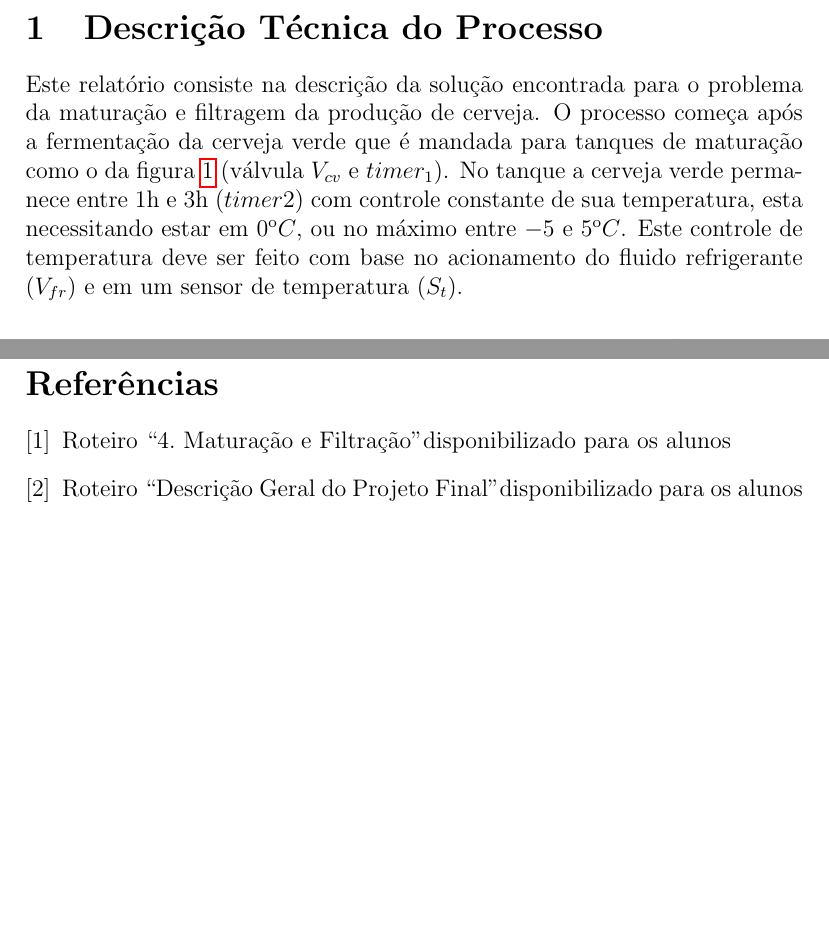
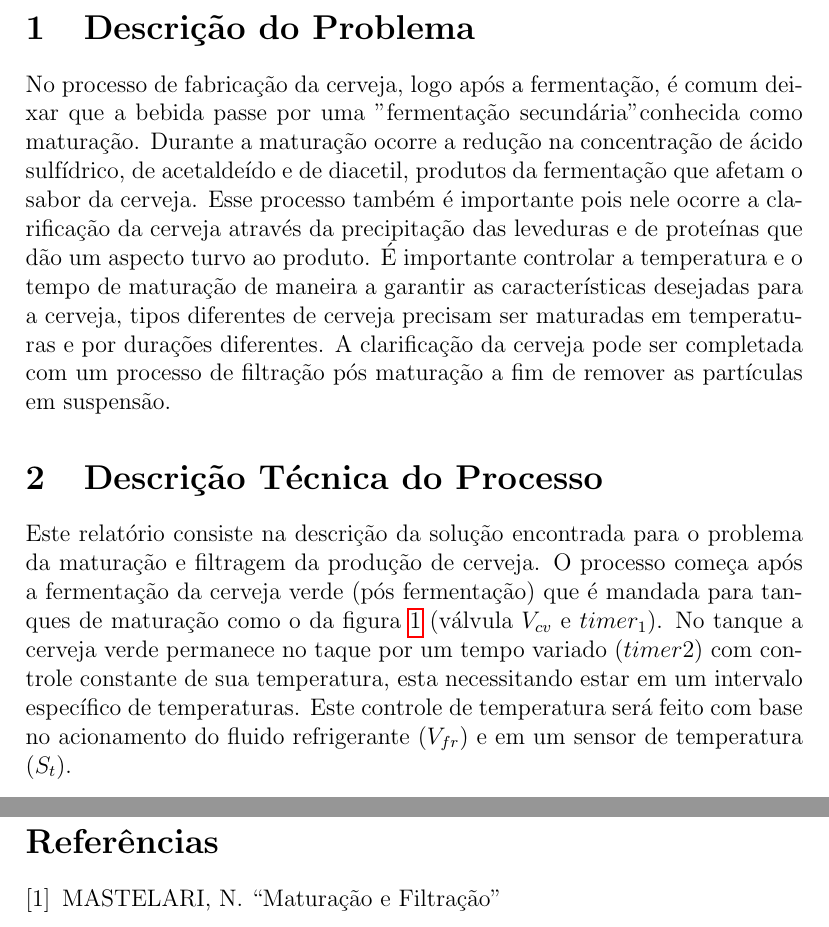
Before and after one commit to vinidavid/niede, a LaTeX document (joaom/Relatorio.tex): two parts of pages 3 and 38 of 38, joined at a grey line, cut at the place of the change, the shorter picture padded with empty space. The pictures show the PDF file joaom/Relatorio.pdf that the author committed with the source.

Commit message:
Adicionei descrição do problema

```diff
--- a/joaom/Relatorio.tex
+++ b/joaom/Relatorio.tex
@@ -52,11 +52,11 @@
 
 	%%%%%%%%%%%%%%%%%%%%%%%%%%%%%%%%%%%%%%%%%%
 	\section{Descrição do Problema}
-	No processo de fabricação de cerveja é importante
+	No processo de fabricação da cerveja, logo após a fermentação, é comum deixar que a bebida passe por uma "fermentação secundária" conhecida como maturação. Durante a maturação ocorre a redução na concentração de ácido sulfídrico, de acetaldeído e de diacetil, produtos da fermentação que afetam o sabor da cerveja. Esse processo também é importante pois nele ocorre a clarificação da cerveja através da precipitação das leveduras e de proteínas que dão um aspecto turvo ao produto. É importante controlar a temperatura e o tempo de maturação de maneira a garantir as características desejadas para a cerveja, tipos diferentes de cerveja precisam ser maturadas em temperaturas e por durações diferentes. A clarificação da cerveja pode ser completada com um processo de filtração pós maturação a fim de remover as partículas em suspensão.
 
 	\section{Descrição Técnica do Processo}
 
-	Este relatório consiste na descrição da solução encontrada para o problema da maturação e filtragem da produção de cerveja. O processo começa após a fermentação da cerveja verde (pós fermentação) que é mandada para tanques de maturação como o da figura \ref{fig:maturador} (válvula $V_{cv}$ e $timer_1$). No tanque a cerveja verde permanece entre 1h e 3h ($timer2$) com controle constante de sua temperatura, esta necessitando estar em $0ºC$, ou no máximo entre $-5$ e $5ºC$. Este controle de temperatura deve ser feito com base no acionamento do fluido refrigerante ($V_{fr}$) e em um sensor de temperatura ($S_t$).
+	Este relatório consiste na descrição da solução encontrada para o problema da maturação e filtragem da produção de cerveja. O processo começa após a fermentação da cerveja verde (pós fermentação) que é mandada para tanques de maturação como o da figura \ref{fig:maturador} (válvula $V_{cv}$ e $timer_1$). No tanque a cerveja verde permanece no taque por um tempo variado ($timer2$) com controle constante de sua temperatura, esta necessitando estar em um intervalo específico de temperaturas. Este controle de temperatura será feito com base no acionamento do fluido refrigerante ($V_{fr}$) e em um sensor de temperatura ($S_t$).
 
 	\begin{figure}[H]
 		\centering
```
Also changed, not shown: joaom/Relatorio.pdf, joaom/Relatorio.tex (1 more changed lines), 2 other files.
